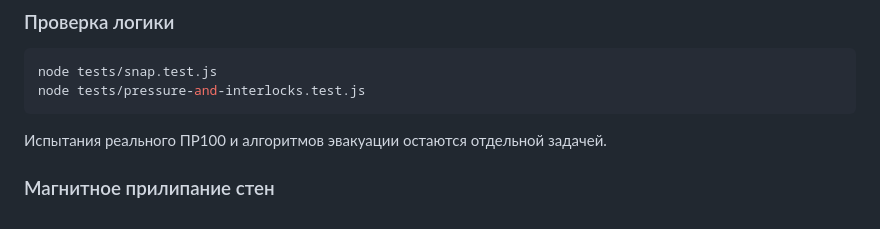
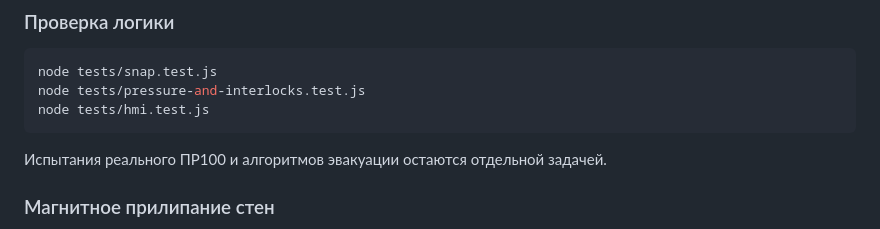
Before and after one commit to 4qsn1k/4qsn1k.github.io, a Markdown page: airlock-generator/README.md, the part around the change. GitHub-like rendering.

Commit message:
airlock-generator: include HMI regression test in verification steps

````diff
--- a/airlock-generator/README.md
+++ b/airlock-generator/README.md
@@ -51,6 +51,7 @@
 ```bash
 node tests/snap.test.js
 node tests/pressure-and-interlocks.test.js
+node tests/hmi.test.js
 ```
 
 Испытания реального ПР100 и алгоритмов эвакуации остаются отдельной задачей.
````
